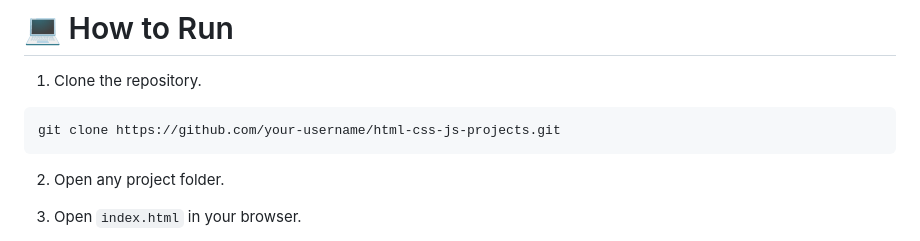
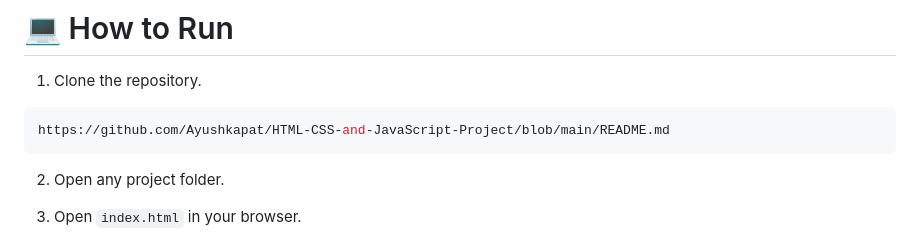
Before and after one commit to Ayushkapat/HTML-CSS-and-JavaScript-Project, a Markdown page: README.md, the part around the change. Rendered like a GitHub page.

Commit message:
Fix repository URL in README
Updated the repository URL in the README.

````diff
--- a/README.md
+++ b/README.md
@@ -122,7 +122,7 @@ The purpose of this repository is to:
 1. Clone the repository.
 
 ```bash
-git clone https://github.com/your-username/html-css-js-projects.git
+https://github.com/Ayushkapat/HTML-CSS-and-JavaScript-Project/blob/main/README.md
 ```
 
 2. Open any project folder.
````
